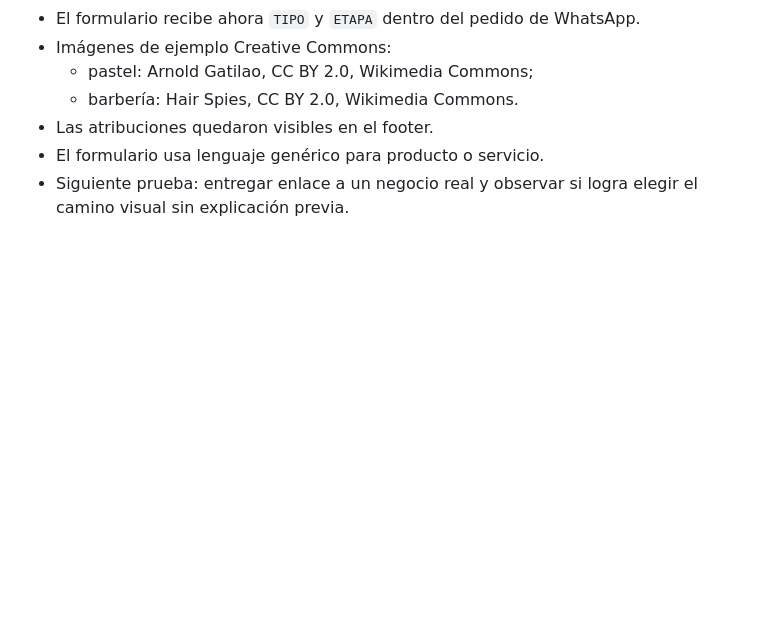
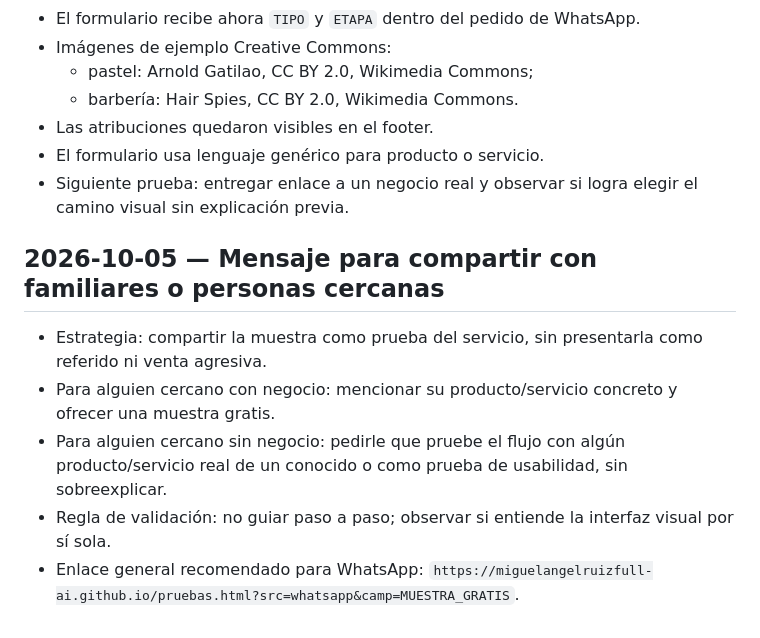
Before and after one commit to miguelangelruizfull-ai/miguelangelruizfull-ai.github.io, a Markdown page: docs/SEGUIMIENTO_PROYECTO.md, the part around the change. Rendered like a GitHub page; blank space fills up the shorter version.

Commit message:
Log close-contact sharing message for sample-first

```diff
--- a/docs/SEGUIMIENTO_PROYECTO.md
+++ b/docs/SEGUIMIENTO_PROYECTO.md
@@ -337,3 +337,11 @@ La landing `pruebas.html` y el ROOT ya fueron actualizados para eliminar el enfo
 - Las atribuciones quedaron visibles en el footer.
 - El formulario usa lenguaje genérico para producto o servicio.
 - Siguiente prueba: entregar enlace a un negocio real y observar si logra elegir el camino visual sin explicación previa.
+
+
+## 2026-10-05 — Mensaje para compartir con familiares o personas cercanas
+- Estrategia: compartir la muestra como prueba del servicio, sin presentarla como referido ni venta agresiva.
+- Para alguien cercano con negocio: mencionar su producto/servicio concreto y ofrecer una muestra gratis.
+- Para alguien cercano sin negocio: pedirle que pruebe el flujo con algún producto/servicio real de un conocido o como prueba de usabilidad, sin sobreexplicar.
+- Regla de validación: no guiar paso a paso; observar si entiende la interfaz visual por sí sola.
+- Enlace general recomendado para WhatsApp: `https://miguelangelruizfull-ai.github.io/pruebas.html?src=whatsapp&camp=MUESTRA_GRATIS`.
```
